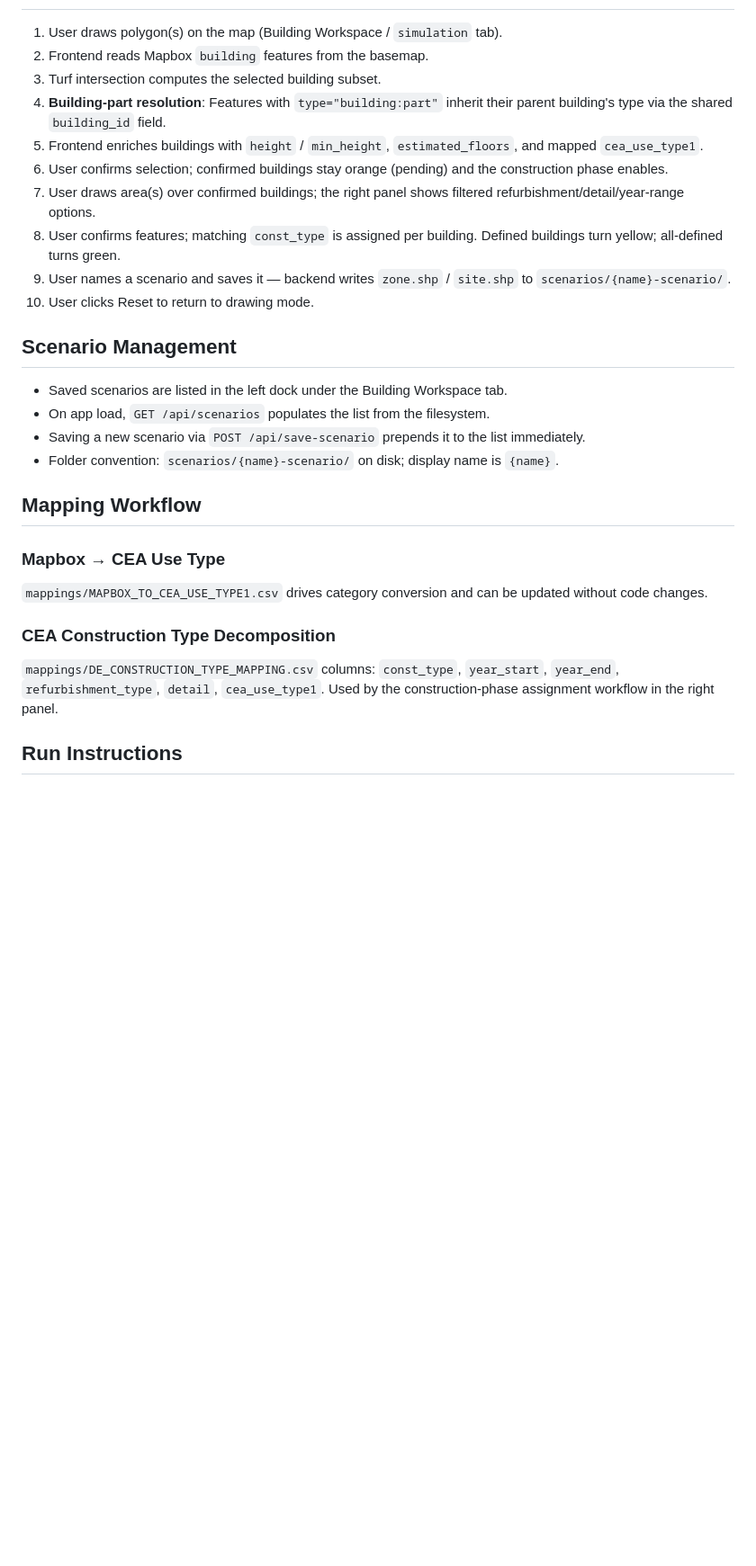
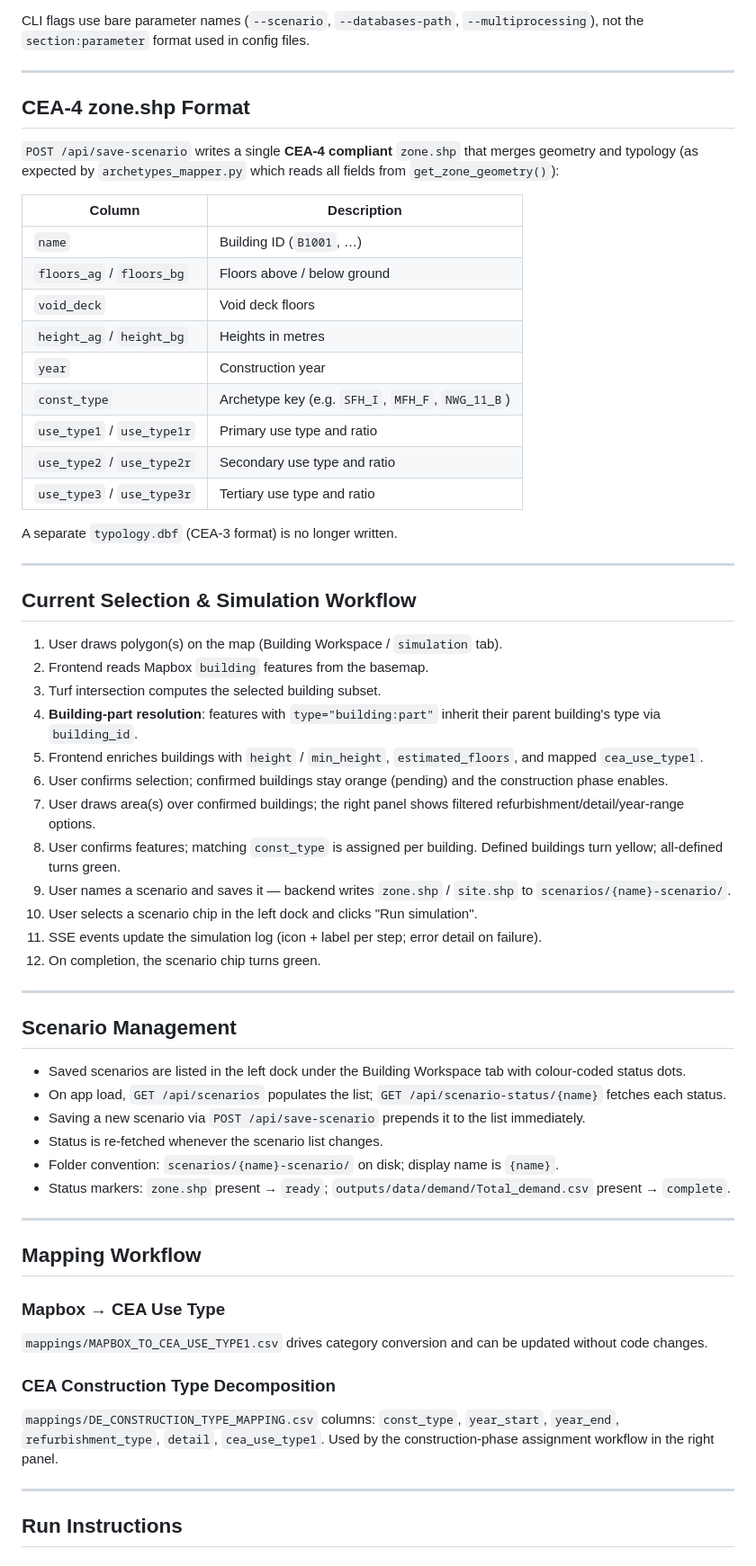
Before and after one commit to theemelody/AUP_Gui-, a Markdown page: reactapp/README.md, the part around one of its changes. Shown at 90% size. Rendered like a GitHub page; blank space fills up the shorter version.

```diff
--- a/reactapp/README.md
+++ b/reactapp/README.md
@@ -86,21 +104,54 @@ Split CSS modules per feature area: `layout.css`, `left-dock.css`, `chat-panel.c
+CLI flags use bare parameter names (`--scenario`, `--databases-path`, `--multiprocessing`), not the `section:parameter` format used in config files.
+
+---
+
+## CEA-4 zone.shp Format
+
+`POST /api/save-scenario` writes a single **CEA-4 compliant** `zone.shp` that merges geometry and typology (as expected by `archetypes_mapper.py` which reads all fields from `get_zone_geometry()`):
+
+| Column | Description |
+| --- | --- |
+| `name` | Building ID (`B1001`, …) |
+| `floors_ag` / `floors_bg` | Floors above / below ground |
+| `void_deck` | Void deck floors |
+| `height_ag` / `height_bg` | Heights in metres |
+| `year` | Construction year |
+| `const_type` | Archetype key (e.g. `SFH_I`, `MFH_F`, `NWG_11_B`) |
+| `use_type1` / `use_type1r` | Primary use type and ratio |
+| `use_type2` / `use_type2r` | Secondary use type and ratio |
+| `use_type3` / `use_type3r` | Tertiary use type and ratio |
+
+A separate `typology.dbf` (CEA-3 format) is no longer written.
+
+---
+
+## Current Selection & Simulation Workflow
 
 1. User draws polygon(s) on the map (Building Workspace / `simulation` tab).
 2. Frontend reads Mapbox `building` features from the basemap.
 3. Turf intersection computes the selected building subset.
-4. **Building-part resolution**: Features with `type="building:part"` inherit their parent building's type via the shared `building_id` field.
+4. **Building-part resolution**: features with `type="building:part"` inherit their parent building's type via `building_id`.
 5. Frontend enriches buildings with `height` / `min_height`, `estimated_floors`, and mapped `cea_use_type1`.
 6. User confirms selection; confirmed buildings stay orange (pending) and the construction phase enables.
 7. User draws area(s) over confirmed buildings; the right panel shows filtered refurbishment/detail/year-range options.
 8. User confirms features; matching `const_type` is assigned per building. Defined buildings turn yellow; all-defined turns green.
 9. User names a scenario and saves it — backend writes `zone.shp` / `site.shp` to `scenarios/{name}-scenario/`.
-10. User clicks Reset to return to drawing mode.
+10. User selects a scenario chip in the left dock and clicks "Run simulation".
+11. SSE events update the simulation log (icon + label per step; error detail on failure).
+12. On completion, the scenario chip turns green.
+
+---
 
 ## Scenario Management
 
-- Saved scenarios are listed in the left dock under the Building Workspace tab.
-- On app load, `GET /api/scenarios` populates the list from the filesystem.
+- Saved scenarios are listed in the left dock under the Building Workspace tab with colour-coded status dots.
+- On app load, `GET /api/scenarios` populates the list; `GET /api/scenario-status/{name}` fetches each status.
 - Saving a new scenario via `POST /api/save-scenario` prepends it to the list immediately.
+- Status is re-fetched whenever the scenario list changes.
 - Folder convention: `scenarios/{name}-scenario/` on disk; display name is `{name}`.
+- Status markers: `zone.shp` present → `ready`; `outputs/data/demand/Total_demand.csv` present → `complete`.
+
+---
 
 ## Mapping Workflow
 
@@ -111,6 +162,8 @@ Split CSS modules per feature area: `layout.css`, `left-dock.css`, `chat-panel.c
 ### CEA Construction Type Decomposition
 
 `mappings/DE_CONSTRUCTION_TYPE_MAPPING.csv` columns: `const_type`, `year_start`, `year_end`, `refurbishment_type`, `detail`, `cea_use_type1`. Used by the construction-phase assignment workflow in the right panel.
+
+---
 
 ## Run Instructions
 
```
Also changed, not shown: other parts of reactapp/README.md (+55 -30 lines).
